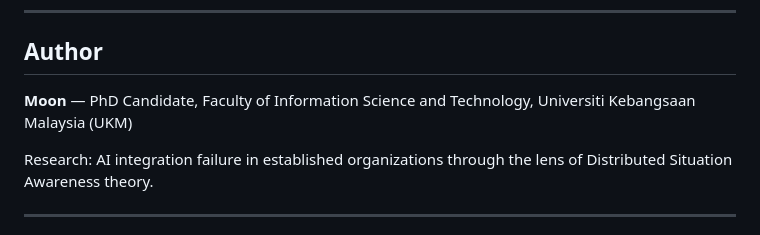
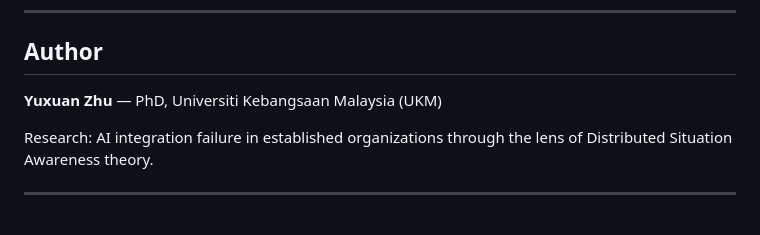
Before and after one commit to ZhuYxuan-AHM/AI-Integration-Archimate, a Markdown page: README.md, the part around the change. Drawn GitHub-style.

```diff
--- a/README.md
+++ b/README.md
@@ -202,7 +202,7 @@ Output goes to `dist/`. Built with [electron-builder](https://www.electron.build
 
 ## Author
 
-**Moon** — PhD Candidate, Faculty of Information Science and Technology, Universiti Kebangsaan Malaysia (UKM)
+**Yuxuan Zhu** — PhD, Universiti Kebangsaan Malaysia (UKM)
 
 Research: AI integration failure in established organizations through the lens of Distributed Situation Awareness theory.
 
```
